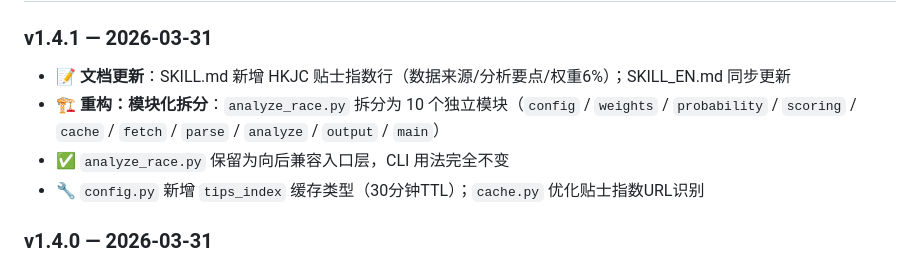
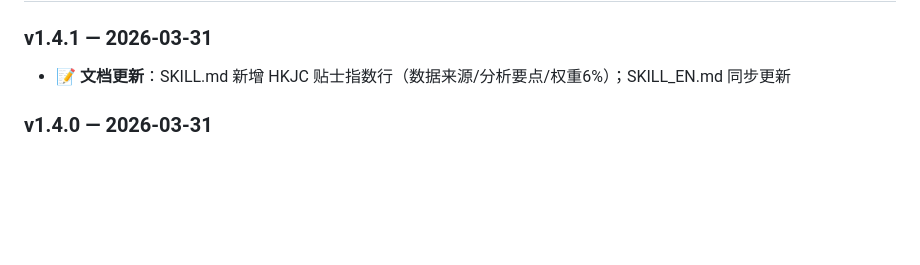
Before and after one commit to kus-wang/hk-racing-analyzer, a Markdown page: README.md, the part around the change. Rendered like a GitHub page; blank space fills up the shorter version.

```diff
--- a/README.md
+++ b/README.md
@@ -185,9 +185,7 @@ hk-racing-analyzer/
 
 ### v1.4.1 — 2026-03-31
 - 📝 **文档更新**：SKILL.md 新增 HKJC 贴士指数行（数据来源/分析要点/权重6%）；SKILL_EN.md 同步更新
-- 🏗️ **重构：模块化拆分**：`analyze_race.py` 拆分为 10 个独立模块（`config` / `weights` / `probability` / `scoring` / `cache` / `fetch` / `parse` / `analyze` / `output` / `main`）
-- ✅ `analyze_race.py` 保留为向后兼容入口层，CLI 用法完全不变
-- 🔧 `config.py` 新增 `tips_index` 缓存类型（30分钟TTL）；`cache.py` 优化贴士指数URL识别
+
 
 ### v1.4.0 — 2026-03-31
 - 🏗️ **重构：模块化拆分**：`analyze_race.py` 拆分为 10 个独立模块（`config.py` / `weights.py` / `probability.py` / `scoring.py` / `cache.py` / `fetch.py` / `parse.py` / `analyze.py` / `output.py` / `main.py`）
```
